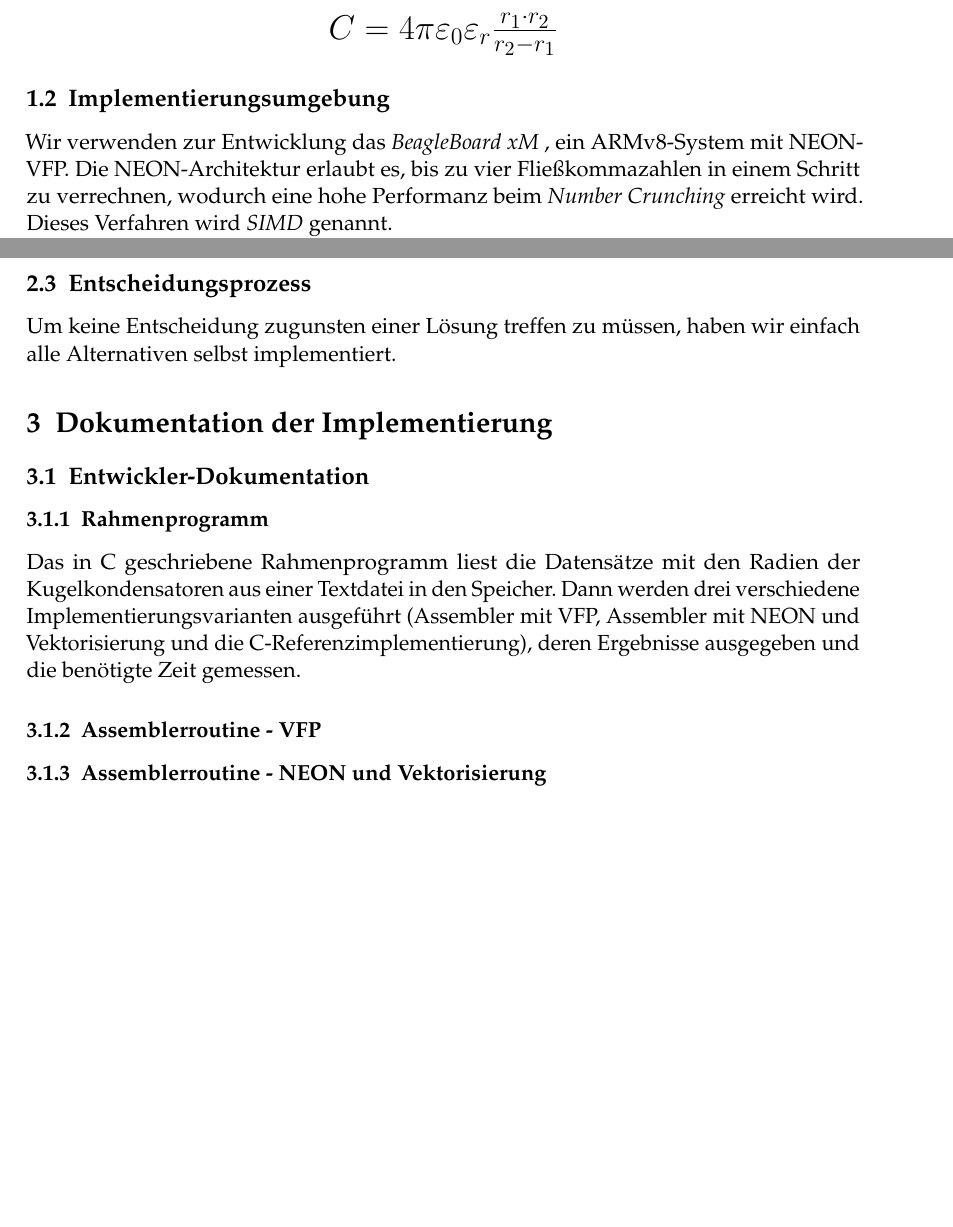
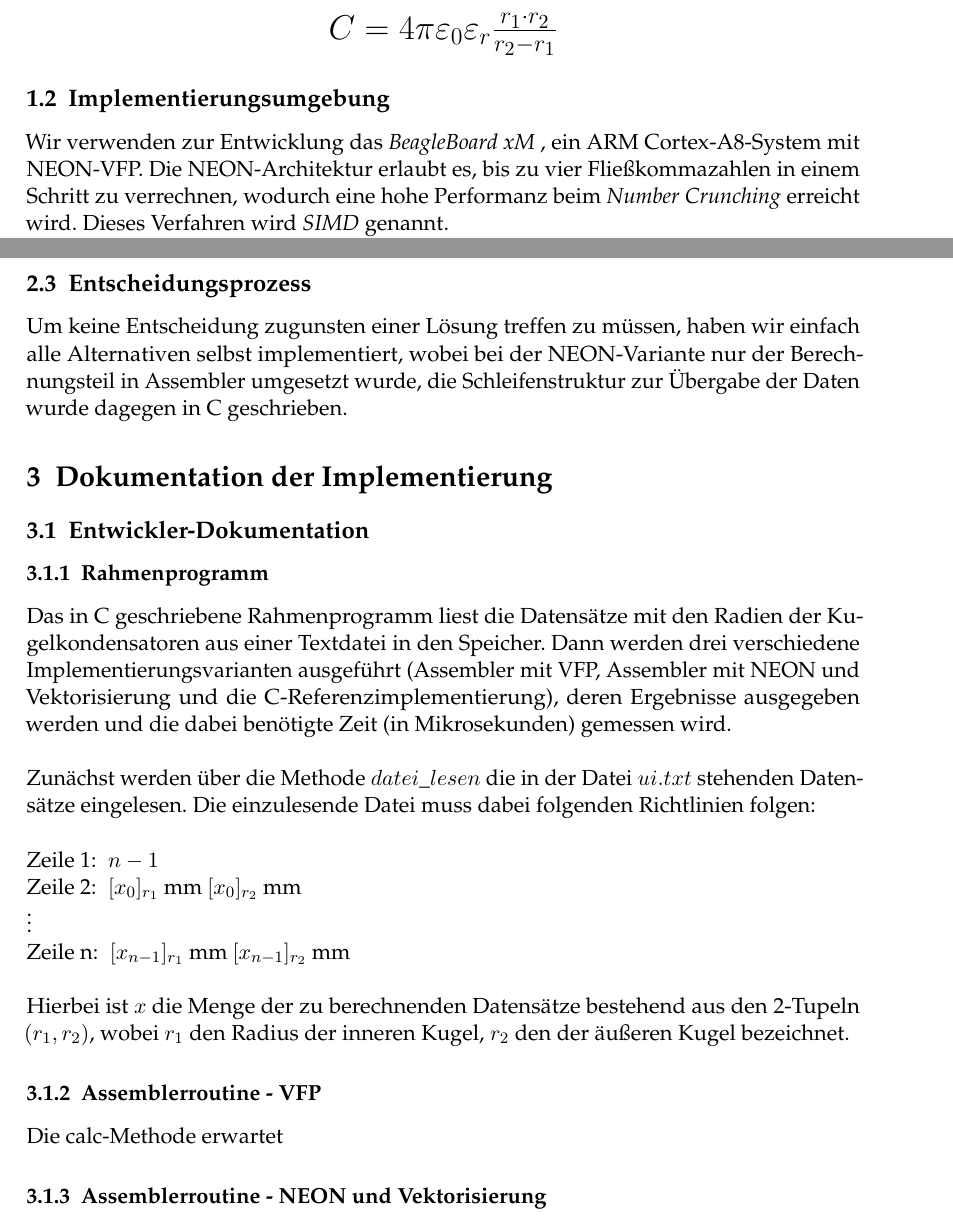
Before and after one commit to dreiPi/aspasmpi, a LaTeX document (Documentation/Ausarbeitung.tex): two parts of pages 1 and 3 of 3 before the commit and two parts of pages 1 and 3 of 4 after it, joined at a grey line, cut so that both start at the same text, the shorter picture padded with empty space. Compiled offline with pdfLaTeX.

Commit message:
Bisschen Ausarbeitung

```diff
--- a/Documentation/Ausarbeitung.tex
+++ b/Documentation/Ausarbeitung.tex
@@ -39,7 +39,7 @@ $ C= 4 \pi \varepsilon_{0} \varepsilon_{r} \frac{r_{1} \cdot r_{2}} {r_{2} - r_{
 \end{LARGE} \end{center}
 
 \subsection{Implementierungsumgebung}
-Wir verwenden zur Entwicklung das \board, ein ARMv8-System mit NEON-VFP. Die NEON-Architektur erlaubt es, bis zu vier Fließkommazahlen in einem Schritt zu verrechnen, wodurch eine hohe Performanz beim \emph{Number Crunching} erreicht wird. Dieses Verfahren wird \emph{SIMD} genannt.\\
+Wir verwenden zur Entwicklung das \board, ein ARM Cortex-A8-System mit NEON-VFP. Die NEON-Architektur erlaubt es, bis zu vier Fließkommazahlen in einem Schritt zu verrechnen, wodurch eine hohe Performanz beim \emph{Number Crunching} erreicht wird. Dieses Verfahren wird \emph{SIMD} genannt.\\
 Beispiele für Fließkommaintensive Berechnungen sind Audioverarbeitung, 3D-Visualisierungen oder Physik-Simulationen.
 \\ \\
 Unsere Entwicklungsumgebung besteht aus \emph{ARM Development Studio 5 für Eclipse}, \emph{GNU make} und \emph{gcc 4.7}.
@@ -76,15 +76,21 @@ zu profitieren. Das bedeutet, dass pro Assemblerbefehl nicht mit einem, sondern
 Die einmalige Annäherung ist dadurch nicht sehr genau, durch zweimalige Iteration des Newton-Raphson-Verfahrens mittels \emph{VRECPS} erreichen wir jedoch eine Genauigkeit von ~7 signifikanten Stellen, was sich als am praktikabelsten herausgestellt hat.
 \end{itemize}
 \subsection{Entscheidungsprozess}
-Um keine Entscheidung zugunsten einer Lösung treffen zu müssen, haben wir einfach alle Alternativen selbst implementiert.
-%%TODO NEON haben wir nur beispielhaft implementiert, loop fehlt
+Um keine Entscheidung zugunsten einer Lösung treffen zu müssen, haben wir einfach alle Alternativen selbst implementiert, wobei bei der NEON-Variante nur der Berechnungsteil in Assembler umgesetzt wurde, die Schleifenstruktur zur Übergabe der Daten wurde dagegen in C geschrieben.
 \section{Dokumentation der Implementierung}
 \subsection{Entwickler-Dokumentation}
 \subsubsection{Rahmenprogramm}
 Das in C geschriebene Rahmenprogramm liest die Datensätze mit den Radien der Kugelkondensatoren aus einer Textdatei in den Speicher.
-Dann werden drei verschiedene Implementierungsvarianten ausgeführt (Assembler mit VFP, Assembler mit NEON und Vektorisierung und die C-Referenzimplementierung), deren Ergebnisse ausgegeben und die benötigte Zeit gemessen.
+Dann werden drei verschiedene Implementierungsvarianten ausgeführt (Assembler mit VFP, Assembler mit NEON und Vektorisierung und die C-Referenzimplementierung), deren Ergebnisse ausgegeben werden und die dabei benötigte Zeit (in Mikrosekunden) gemessen wird.
+\\\\
+Zunächst werden über die Methode \emph{$datei\_lesen$} die in der Datei \emph{$ui.txt$} stehenden Datensätze eingelesen. Die einzulesende Datei muss dabei folgenden Richtlinien folgen:\\\\
+$ $ Zeile 1: $\; \textbf{$n-1$} $ \\
+$ $ Zeile 2: $\; \textbf{$[x_{0}]_{r_{1}}$} \: $mm$ \:\emph{$[x_{0}]_{r_{2}}$} \: $mm$ $ \\
+\vdots\\
+$ $ Zeile n: $\; \textbf{$[x_{n-1}]_{r_{1}}$} \: $mm$ \:\emph{$[x_{n-1}]_{r_{2}}$} \: $mm$ $ \\\\
+Hierbei ist $x$ die Menge der zu berechnenden Datensätze bestehend aus den 2-Tupeln $(r_{1},r_{2})$, wobei $r_{1}$ den Radius der inneren Kugel, $r_{2}$ den der äußeren Kugel bezeichnet.
 \subsubsection{Assemblerroutine - VFP}
-%%calc
+Die calc-Methode erwartet
 %%loop
 %%capacity
 %%TODO
```
Also changed, not shown: Documentation/Ausarbeitung.tex (6 more changed lines).
